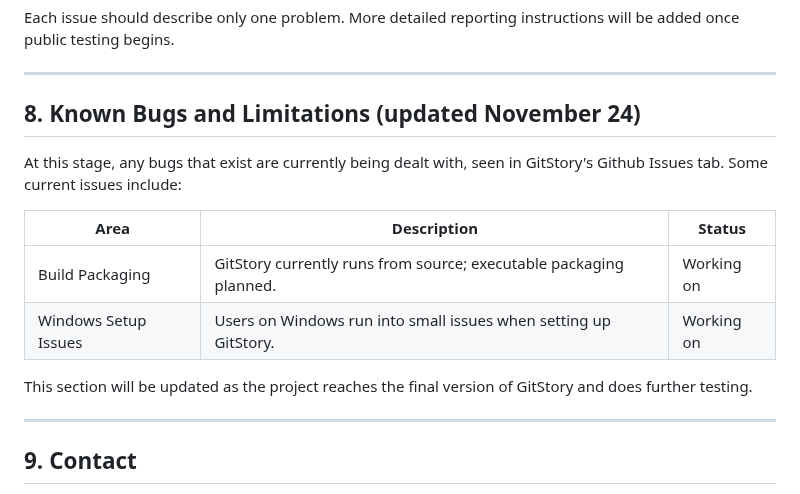
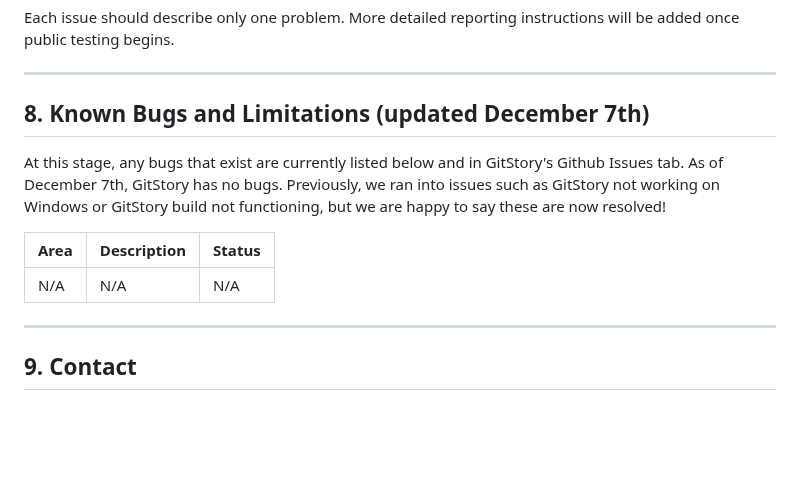
Before and after one commit to vinamra57/gitstory, a Markdown page: docs/user/user-guide.md, the part around the change. Drawn GitHub-style; blank space fills up the shorter version.

```diff
--- a/docs/user/user-guide.md
+++ b/docs/user/user-guide.md
@@ -212,16 +212,13 @@ Each issue should describe only one problem. More detailed reporting instruction
 
 ---
 
-## 8. Known Bugs and Limitations (updated November 24)
+## 8. Known Bugs and Limitations (updated December 7th)
 
-At this stage, any bugs that exist are currently being dealt with, seen in GitStory's Github Issues tab. Some current issues include:
+At this stage, any bugs that exist are currently listed below and in GitStory's Github Issues tab. As of December 7th, GitStory has no bugs. Previously, we ran into issues such as GitStory not working on Windows or GitStory build not functioning, but we are happy to say these are now resolved!
 
 | Area | Description | Status |
 |------|--------------|--------|
-| Build Packaging | GitStory currently runs from source; executable packaging planned. | Working on |
-| Windows Setup Issues | Users on Windows run into small issues when setting up GitStory. | Working on |
-
-This section will be updated as the project reaches the final version of GitStory and does further testing.
+|N/A|N/A|N/A|
 
 ---
 
```
